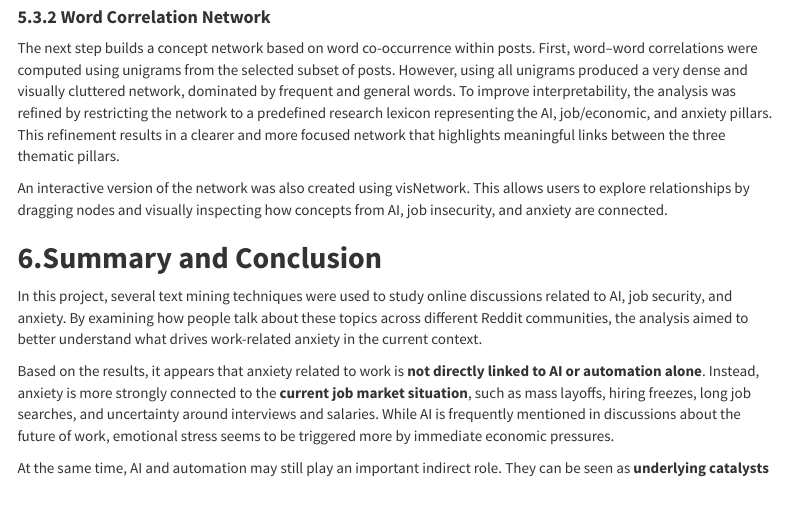
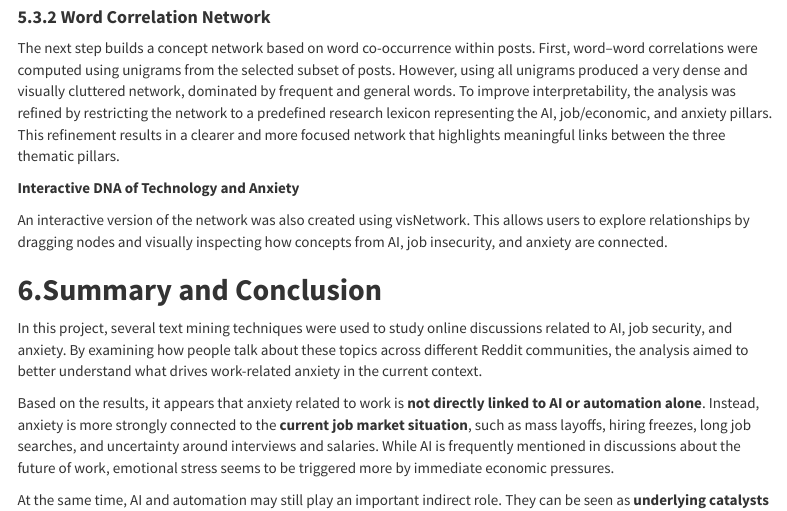
Before and after one commit to Lunar-Vibes/Exploring-Anxiety-Related-to-AI-and-Job-Loss-Using-Social-Network-Mining, an R Markdown document (text_mining_project.Rmd): the page in a window 1100 px wide, from 8100 px down. Rendered offline with R 4.5, knitr and Pandoc, with nearby package versions; the code chunks are not run, so their results and figures are left out; menus at the side of the page are left out.

````diff
--- a/text_mining_project.Rmd
+++ b/text_mining_project.Rmd
@@ -559,6 +559,8 @@
 ```
 
 
+**Interactive DNA of Technology and  Anxiety**
+
 An interactive version of the network was also created using visNetwork. This allows users to explore relationships by dragging nodes and visually inspecting how concepts from AI, job insecurity, and anxiety are connected.
 
 ```{r INTERECTIVE, echo=FALSE, message=FALSE, warning=FALSE}
````
Also changed, not shown: text_mining_project.html, 1 other file.
